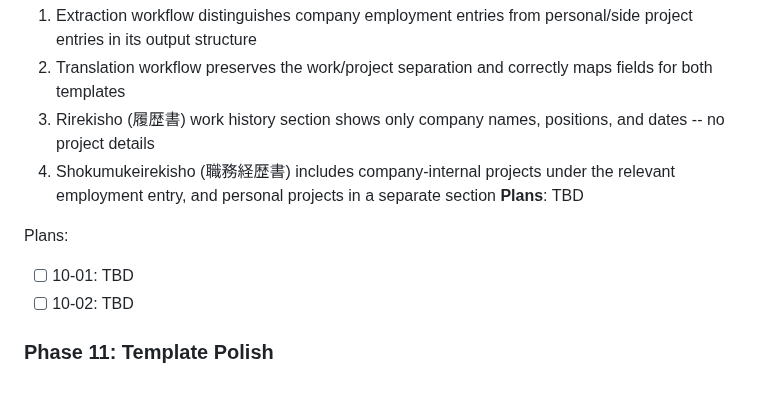
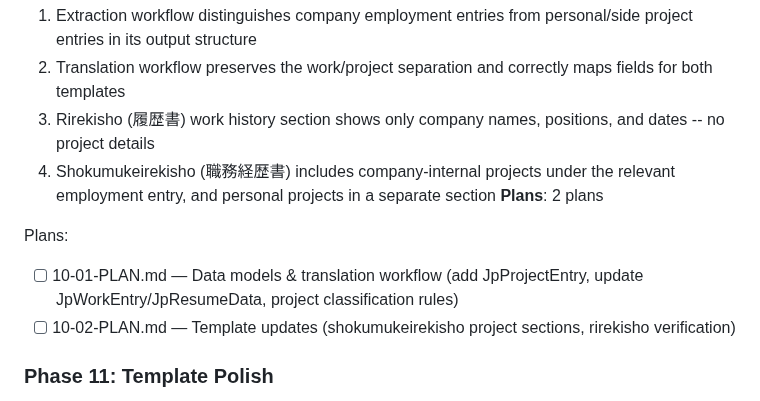
Before and after one commit to meltingBlue3/ai-resume-localizer, a Markdown page: .planning/ROADMAP.md, the part around the change. GitHub-like rendering.

Commit message:
docs(10): create phase 10 plans

```diff
--- a/.planning/ROADMAP.md
+++ b/.planning/ROADMAP.md
@@ -66,11 +66,11 @@ Plans:
   2. Translation workflow preserves the work/project separation and correctly maps fields for both templates
   3. Rirekisho (履歴書) work history section shows only company names, positions, and dates -- no project details
   4. Shokumukeirekisho (職務経歴書) includes company-internal projects under the relevant employment entry, and personal projects in a separate section
-**Plans**: TBD
+**Plans**: 2 plans
 
 Plans:
-- [ ] 10-01: TBD
-- [ ] 10-02: TBD
+- [ ] 10-01-PLAN.md — Data models & translation workflow (add JpProjectEntry, update JpWorkEntry/JpResumeData, project classification rules)
+- [ ] 10-02-PLAN.md — Template updates (shokumukeirekisho project sections, rirekisho verification)
 
 ### Phase 11: Template Polish
 **Goal**: Both PDF templates render all fields correctly with proper Japanese formatting conventions
```
Also changed, not shown: 2 other files.
